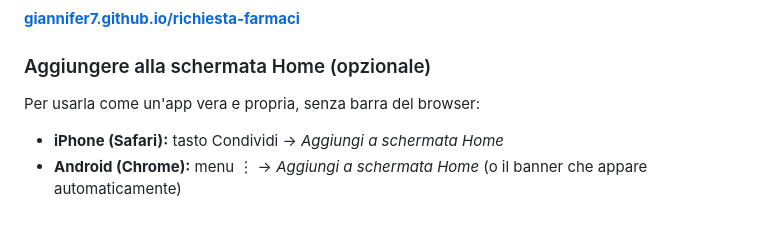
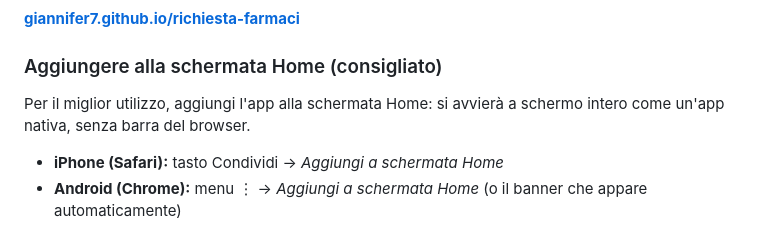
Before and after one commit to giannifer7/richiesta-farmaci, a Markdown page: README.md, the part around the change. Drawn GitHub-style.

Commit message:
Usa icona Bastone di Asclepio dalla versione Android, aggiorna README
- Sostituisce le icone placeholder con il bastone di Asclepio (verde #27AE60
  su sfondo bianco, stesso stile dell'app Android nativa)
- Aggiungere alla schermata Home è ora descritto come "consigliato" anziché
  "opzionale", essendo l'uso inteso dell'app

Co-Authored-By: Claude Sonnet 4.6 <noreply@anthropic.com>

```diff
--- a/README.md
+++ b/README.md
@@ -12,9 +12,9 @@ Scansiona il QR code con il telefono o apri direttamente il link:
 
 **[giannifer7.github.io/richiesta-farmaci](https://giannifer7.github.io/richiesta-farmaci/)**
 
-### Aggiungere alla schermata Home (opzionale)
+### Aggiungere alla schermata Home (consigliato)
 
-Per usarla come un'app vera e propria, senza barra del browser:
+Per il miglior utilizzo, aggiungi l'app alla schermata Home: si avvierà a schermo intero come un'app nativa, senza barra del browser.
 
 - **iPhone (Safari):** tasto Condividi → *Aggiungi a schermata Home*
 - **Android (Chrome):** menu ⋮ → *Aggiungi a schermata Home* (o il banner che appare automaticamente)
```
Also changed, not shown: icon-192.png, icon-512.png.
